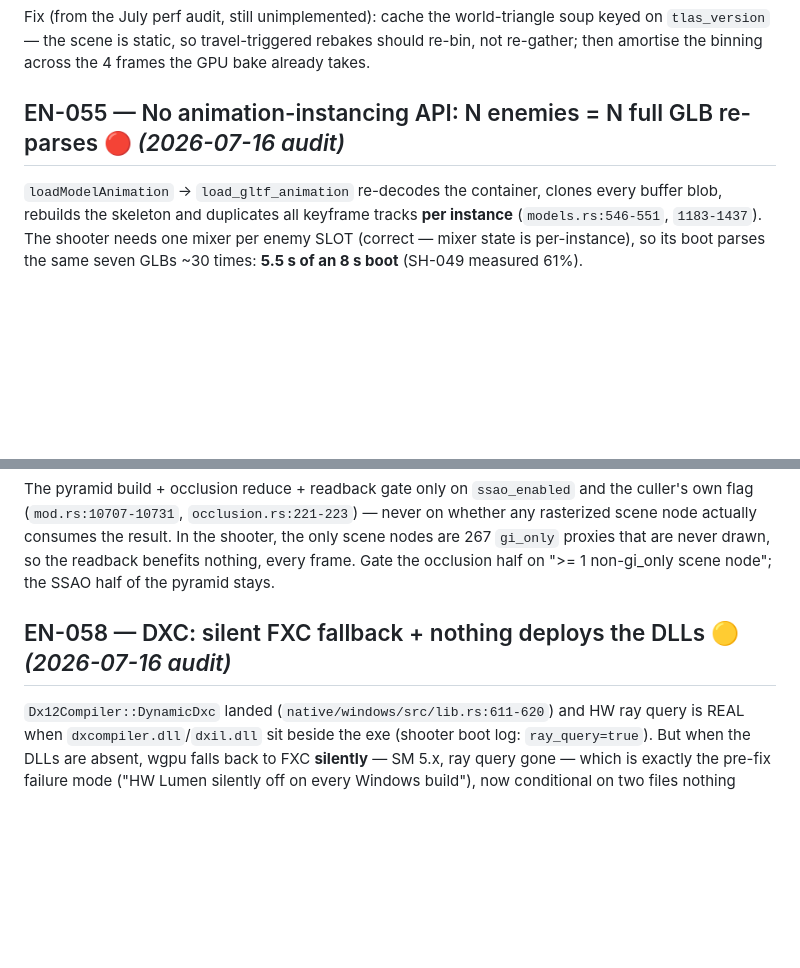
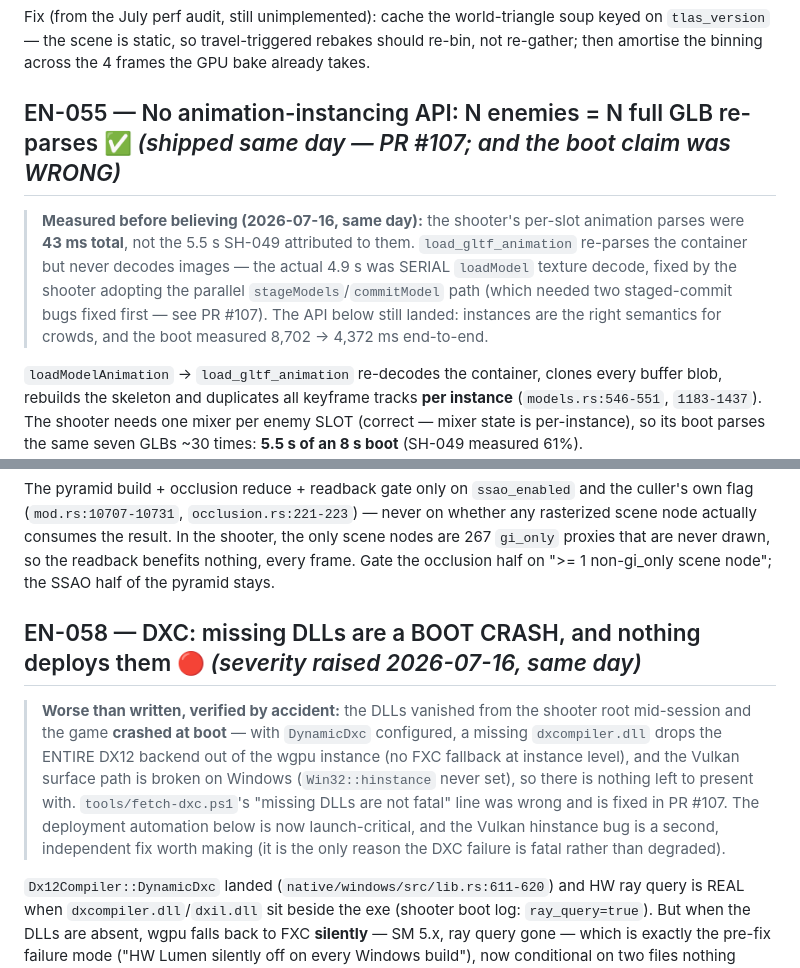
Before and after one commit to Bloom-Engine/engine, a Markdown page: docs/tickets.md, 2 parts joined by grey strips. Rendered like a GitHub page; blank space fills up the shorter version.

Commit message:
docs: EN-055 shipped (and its boot claim corrected); EN-058 is a boot crash, not a silent fallback

```diff
--- a/docs/tickets.md
+++ b/docs/tickets.md
@@ -1797,7 +1797,16 @@ soup keyed on `tlas_version` — the scene is static, so travel-triggered
 rebakes should re-bin, not re-gather; then amortise the binning across the 4
 frames the GPU bake already takes.
 
-## EN-055 — No animation-instancing API: N enemies = N full GLB re-parses 🔴 *(2026-07-16 audit)*
+## EN-055 — No animation-instancing API: N enemies = N full GLB re-parses ✅ *(shipped same day — PR #107; and the boot claim was WRONG)*
+
+> **Measured before believing (2026-07-16, same day):** the shooter's per-slot
+> animation parses were **43 ms total**, not the 5.5 s SH-049 attributed to
+> them. `load_gltf_animation` re-parses the container but never decodes
+> images — the actual 4.9 s was SERIAL `loadModel` texture decode, fixed by
+> the shooter adopting the parallel `stageModels`/`commitModel` path (which
+> needed two staged-commit bugs fixed first — see PR #107). The API below
+> still landed: instances are the right semantics for crowds, and the boot
+> measured 8,702 → 4,372 ms end-to-end.
 
 `loadModelAnimation` -> `load_gltf_animation` re-decodes the container, clones
 every buffer blob, rebuilds the skeleton and duplicates all keyframe tracks
@@ -1841,7 +1850,18 @@ the shooter, the only scene nodes are 267 `gi_only` proxies that are never
 drawn, so the readback benefits nothing, every frame. Gate the occlusion
 half on ">= 1 non-gi_only scene node"; the SSAO half of the pyramid stays.
 
-## EN-058 — DXC: silent FXC fallback + nothing deploys the DLLs 🟡 *(2026-07-16 audit)*
+## EN-058 — DXC: missing DLLs are a BOOT CRASH, and nothing deploys them 🔴 *(severity raised 2026-07-16, same day)*
+
+> **Worse than written, verified by accident:** the DLLs vanished from the
+> shooter root mid-session and the game **crashed at boot** — with
+> `DynamicDxc` configured, a missing `dxcompiler.dll` drops the ENTIRE DX12
+> backend out of the wgpu instance (no FXC fallback at instance level), and
+> the Vulkan surface path is broken on Windows (`Win32::hinstance` never
+> set), so there is nothing left to present with. `tools/fetch-dxc.ps1`'s
+> "missing DLLs are not fatal" line was wrong and is fixed in PR #107. The
+> deployment automation below is now launch-critical, and the Vulkan
+> hinstance bug is a second, independent fix worth making (it is the only
+> reason the DXC failure is fatal rather than degraded).
 
 `Dx12Compiler::DynamicDxc` landed (`native/windows/src/lib.rs:611-620`) and
 HW ray query is REAL when `dxcompiler.dll`/`dxil.dll` sit beside the exe
```
